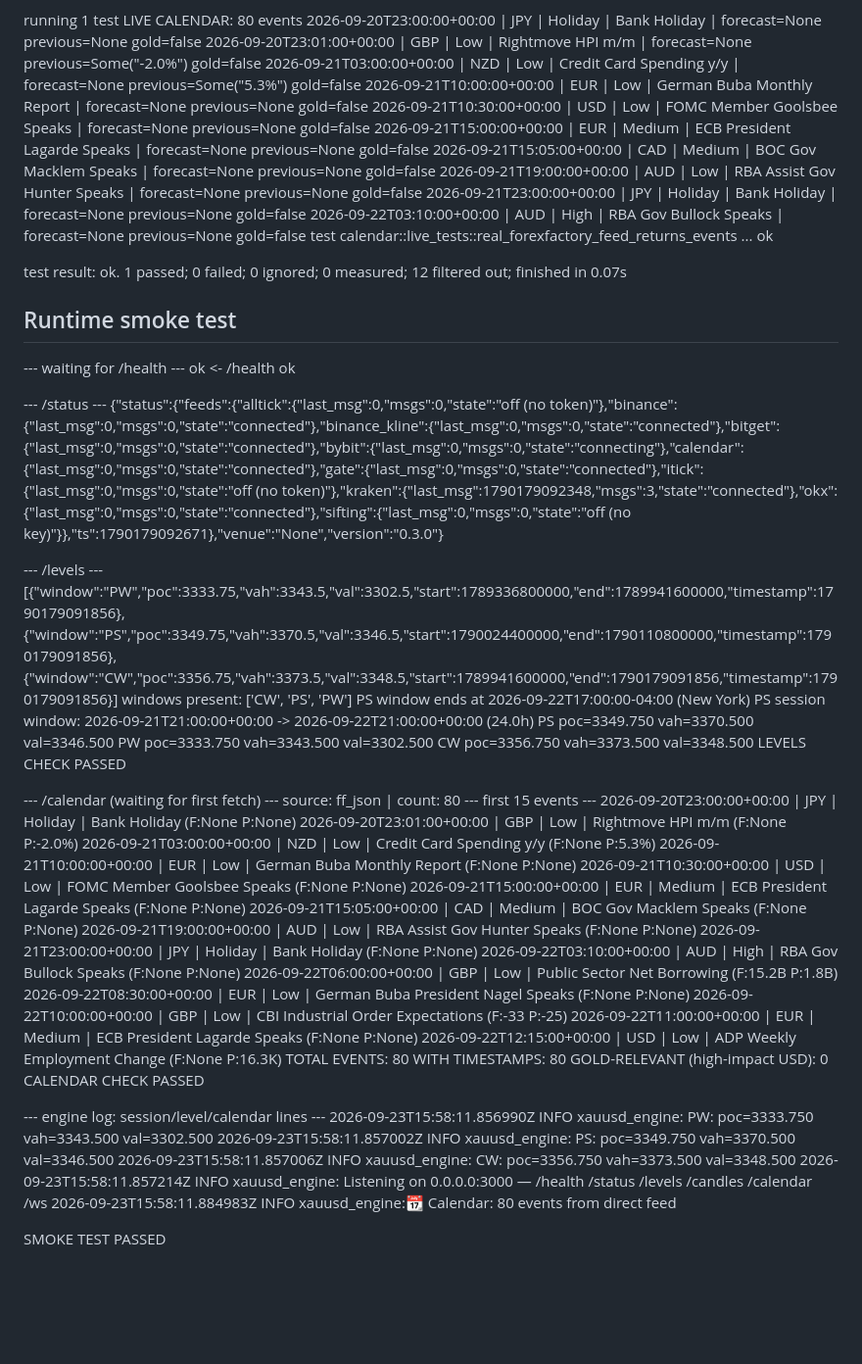
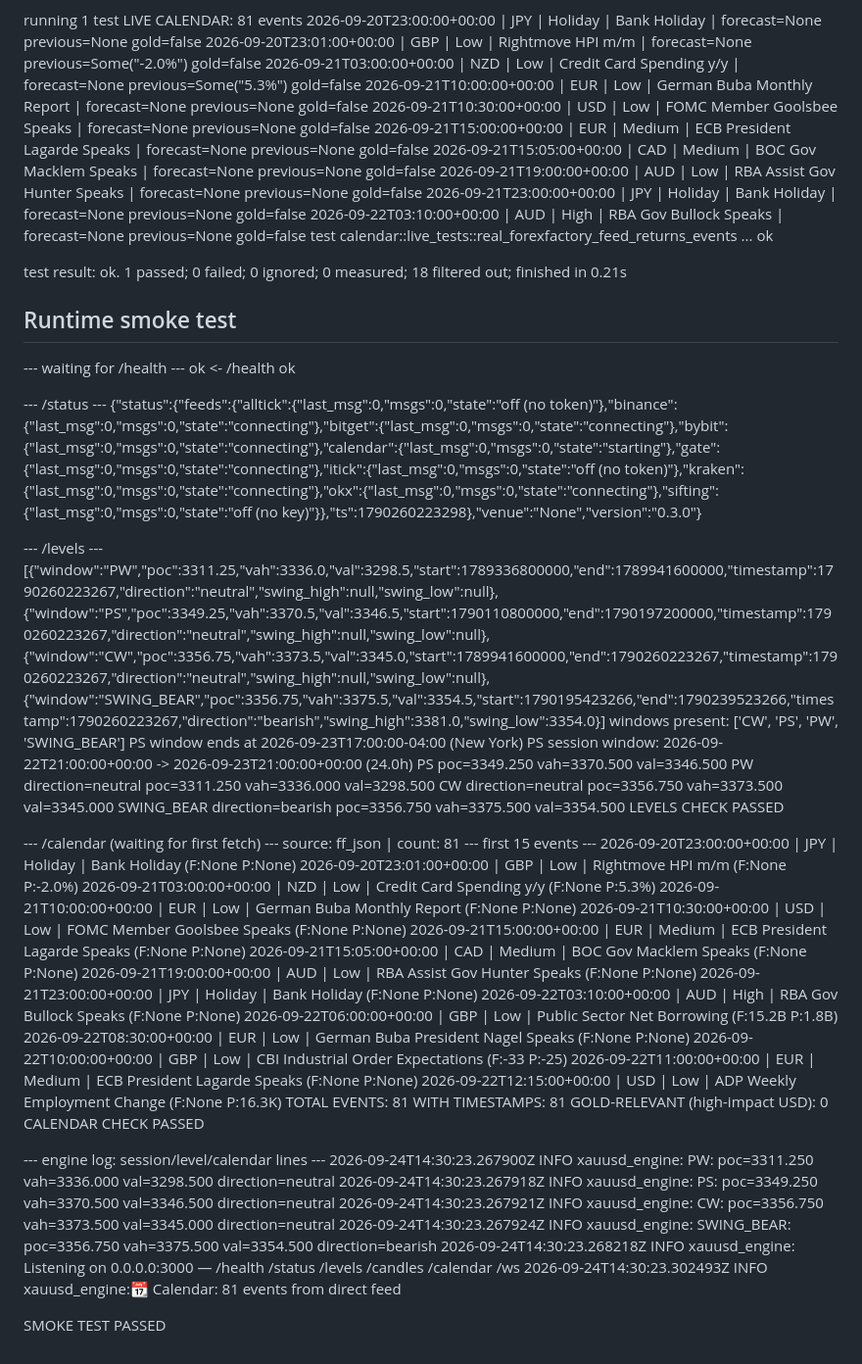
Before and after one commit to sergeabchiyt-cyber/Bot, a Markdown page: ci/PROOF.md, the part around one of its changes. Shown at 98% size. Drawn GitHub-style; blank space fills up the shorter version.

Commit message:
ci: proof log [skip ci]

```diff
--- a/ci/PROOF.md
+++ b/ci/PROOF.md
@@ -240,6 +228,6 @@ warning: `xauusd-engine` (bin "xauusd-engine" test) generated 3 warnings
 
 running 1 test
-LIVE CALENDAR: 80 events
+LIVE CALENDAR: 81 events
   2026-09-20T23:00:00+00:00 | JPY | Holiday | Bank Holiday | forecast=None previous=None gold=false
   2026-09-20T23:01:00+00:00 | GBP | Low | Rightmove HPI m/m | forecast=None previous=Some("-2.0%") gold=false
   2026-09-21T03:00:00+00:00 | NZD | Low | Credit Card Spending y/y | forecast=None previous=Some("5.3%") gold=false
@@ -252,7 +240,7 @@ LIVE CALENDAR: 80 events
   2026-09-22T03:10:00+00:00 | AUD | High | RBA Gov Bullock Speaks | forecast=None previous=None gold=false
 test calendar::live_tests::real_forexfactory_feed_returns_events ... ok
 
-test result: ok. 1 passed; 0 failed; 0 ignored; 0 measured; 12 filtered out; finished in 0.07s
+test result: ok. 1 passed; 0 failed; 0 ignored; 0 measured; 18 filtered out; finished in 0.21s
 
 
 ## Runtime smoke test
@@ -260,20 +248,21 @@ test result: ok. 1 passed; 0 failed; 0 ignored; 0 measured; 12 filtered out; fin
 ok <- /health ok
 
 --- /status ---
-{"status":{"feeds":{"alltick":{"last_msg":0,"msgs":0,"state":"off (no token)"},"binance":{"last_msg":0,"msgs":0,"state":"connected"},"binance_kline":{"last_msg":0,"msgs":0,"state":"connected"},"bitget":{"last_msg":0,"msgs":0,"state":"connected"},"bybit":{"last_msg":0,"msgs":0,"state":"connecting"},"calendar":{"last_msg":0,"msgs":0,"state":"connected"},"gate":{"last_msg":0,"msgs":0,"state":"connected"},"itick":{"last_msg":0,"msgs":0,"state":"off (no token)"},"kraken":{"last_msg":1790179092348,"msgs":3,"state":"connected"},"okx":{"last_msg":0,"msgs":0,"state":"connected"},"sifting":{"last_msg":0,"msgs":0,"state":"off (no key)"}},"ts":1790179092671},"venue":"None","version":"0.3.0"}
+{"status":{"feeds":{"alltick":{"last_msg":0,"msgs":0,"state":"off (no token)"},"binance":{"last_msg":0,"msgs":0,"state":"connecting"},"bitget":{"last_msg":0,"msgs":0,"state":"connecting"},"bybit":{"last_msg":0,"msgs":0,"state":"connecting"},"calendar":{"last_msg":0,"msgs":0,"state":"starting"},"gate":{"last_msg":0,"msgs":0,"state":"connecting"},"itick":{"last_msg":0,"msgs":0,"state":"off (no token)"},"kraken":{"last_msg":0,"msgs":0,"state":"connecting"},"okx":{"last_msg":0,"msgs":0,"state":"connecting"},"sifting":{"last_msg":0,"msgs":0,"state":"off (no key)"}},"ts":1790260223298},"venue":"None","version":"0.3.0"}
 
 --- /levels ---
-[{"window":"PW","poc":3333.75,"vah":3343.5,"val":3302.5,"start":1789336800000,"end":1789941600000,"timestamp":1790179091856},{"window":"PS","poc":3349.75,"vah":3370.5,"val":3346.5,"start":1790024400000,"end":1790110800000,"timestamp":1790179091856},{"window":"CW","poc":3356.75,"vah":3373.5,"val":3348.5,"start":1789941600000,"end":1790179091856,"timestamp":1790179091856}]
-windows present: ['CW', 'PS', 'PW']
-PS window ends at 2026-09-22T17:00:00-04:00 (New York)
-PS session window: 2026-09-21T21:00:00+00:00 -> 2026-09-22T21:00:00+00:00 (24.0h)
-PS poc=3349.750 vah=3370.500 val=3346.500
-PW poc=3333.750 vah=3343.500 val=3302.500
-CW poc=3356.750 vah=3373.500 val=3348.500
+[{"window":"PW","poc":3311.25,"vah":3336.0,"val":3298.5,"start":1789336800000,"end":1789941600000,"timestamp":1790260223267,"direction":"neutral","swing_high":null,"swing_low":null},{"window":"PS","poc":3349.25,"vah":3370.5,"val":3346.5,"start":1790110800000,"end":1790197200000,"timestamp":1790260223267,"direction":"neutral","swing_high":null,"swing_low":null},{"window":"CW","poc":3356.75,"vah":3373.5,"val":3345.0,"start":1789941600000,"end":1790260223267,"timestamp":1790260223267,"direction":"neutral","swing_high":null,"swing_low":null},{"window":"SWING_BEAR","poc":3356.75,"vah":3375.5,"val":3354.5,"start":1790195423266,"end":1790239523266,"timestamp":1790260223267,"direction":"bearish","swing_high":3381.0,"swing_low":3354.0}]
+windows present: ['CW', 'PS', 'PW', 'SWING_BEAR']
+PS window ends at 2026-09-23T17:00:00-04:00 (New York)
+PS session window: 2026-09-22T21:00:00+00:00 -> 2026-09-23T21:00:00+00:00 (24.0h)
+PS poc=3349.250 vah=3370.500 val=3346.500
+PW direction=neutral poc=3311.250 vah=3336.000 val=3298.500
+CW direction=neutral poc=3356.750 vah=3373.500 val=3345.000
+SWING_BEAR direction=bearish poc=3356.750 vah=3375.500 val=3354.500
 LEVELS CHECK PASSED
 
 --- /calendar (waiting for first fetch) ---
-source: ff_json | count: 80
+source: ff_json | count: 81
 --- first 15 events ---
   2026-09-20T23:00:00+00:00    |  JPY | Holiday  | Bank Holiday  (F:None P:None)
   2026-09-20T23:01:00+00:00    |  GBP | Low      | Rightmove HPI m/m  (F:None P:-2.0%)
@@ -290,16 +279,17 @@ source: ff_json | count: 80
   2026-09-22T10:00:00+00:00    |  GBP | Low      | CBI Industrial Order Expectations  (F:-33 P:-25)
   2026-09-22T11:00:00+00:00    |  EUR | Medium   | ECB President Lagarde Speaks  (F:None P:None)
   2026-09-22T12:15:00+00:00    |  USD | Low      | ADP Weekly Employment Change  (F:None P:16.3K)
-TOTAL EVENTS: 80
-WITH TIMESTAMPS: 80
+TOTAL EVENTS: 81
+WITH TIMESTAMPS: 81
 GOLD-RELEVANT (high-impact USD): 0
 CALENDAR CHECK PASSED
 
 --- engine log: session/level/calendar lines ---
-2026-09-23T15:58:11.856990Z  INFO xauusd_engine: PW: poc=3333.750 vah=3343.500 val=3302.500
-2026-09-23T15:58:11.857002Z  INFO xauusd_engine: PS: poc=3349.750 vah=3370.500 val=3346.500
-2026-09-23T15:58:11.857006Z  INFO xauusd_engine: CW: poc=3356.750 vah=3373.500 val=3348.500
-2026-09-23T15:58:11.857214Z  INFO xauusd_engine: Listening on 0.0.0.0:3000 — /health /status /levels /candles /calendar /ws
-2026-09-23T15:58:11.884983Z  INFO xauusd_engine::calendar: Calendar: 80 events from direct feed
+2026-09-24T14:30:23.267900Z  INFO xauusd_engine: PW: poc=3311.250 vah=3336.000 val=3298.500 direction=neutral
+2026-09-24T14:30:23.267918Z  INFO xauusd_engine: PS: poc=3349.250 vah=3370.500 val=3346.500 direction=neutral
+2026-09-24T14:30:23.267921Z  INFO xauusd_engine: CW: poc=3356.750 vah=3373.500 val=3345.000 direction=neutral
+2026-09-24T14:30:23.267924Z  INFO xauusd_engine: SWING_BEAR: poc=3356.750 vah=3375.500 val=3354.500 direction=bearish
+2026-09-24T14:30:23.268218Z  INFO xauusd_engine: Listening on 0.0.0.0:3000 — /health /status /levels /candles /calendar /ws
+2026-09-24T14:30:23.302493Z  INFO xauusd_engine::calendar: Calendar: 81 events from direct feed
 
 SMOKE TEST PASSED
```
Also changed, not shown: other parts of ci/PROOF.md (+62 -74 lines).
